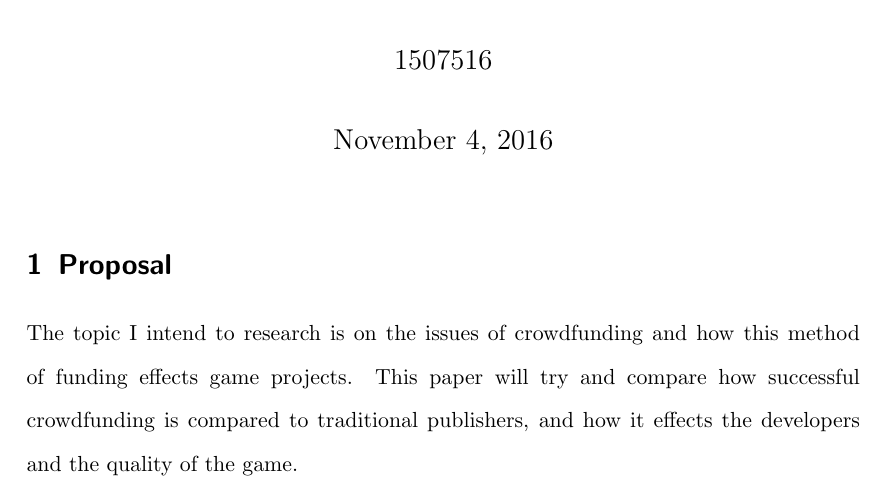
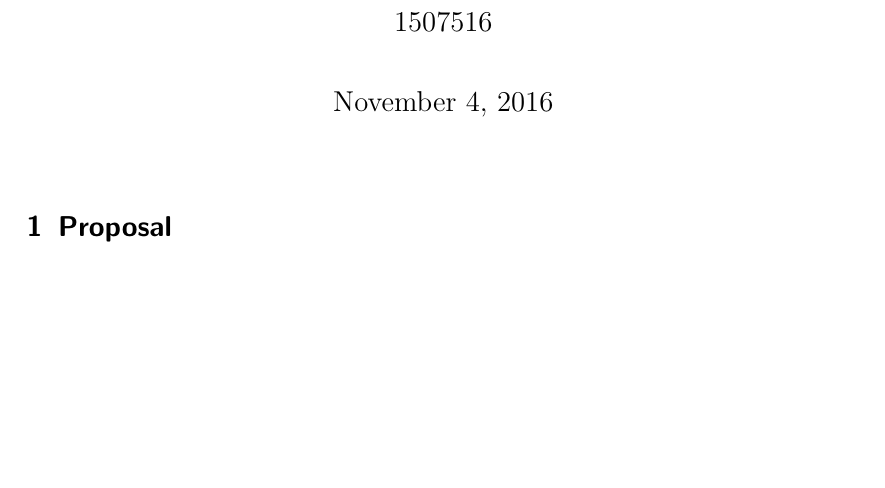
Before and after one commit to Alli1223/comp210-ARVR-Local, a LaTeX document (Proposal/comp210_ARVR.tex): part of the page, cut so that both start at the same text, the shorter picture padded with empty space. Compiled offline with pdfLaTeX.

Commit message:
Proposal update

```diff
--- a/Proposal/comp210_ARVR.tex
+++ b/Proposal/comp210_ARVR.tex
@@ -28,7 +28,6 @@
 
 \section{Proposal}
 
-The topic I intend to research is on the issues of crowdfunding and how this method of funding effects game projects. This paper will try and  compare how successful crowdfunding is compared to traditional publishers, and how it effects the developers and the quality of the game.
 
 
 
```
Also changed, not shown: Proposal/comp210_ARVR.pdf, 1 other file.
